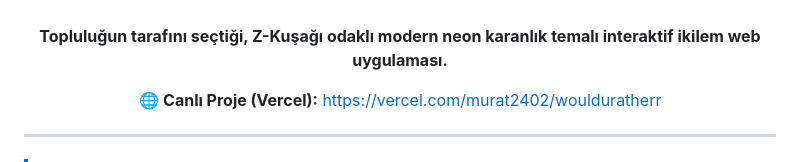
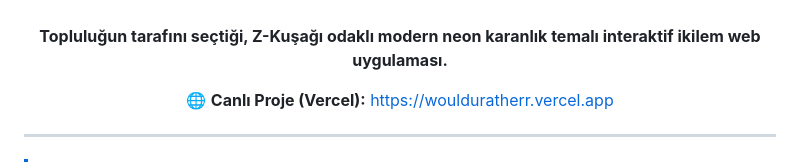
Before and after one commit to MuratAltuntop/WouldURather, a Markdown page: README.md, the part around the change. Drawn GitHub-style.

Commit message:
Fix live project link in README
Updated the live project link to the correct URL.

```diff
--- a/README.md
+++ b/README.md
@@ -12,7 +12,7 @@
 
 **Topluluğun tarafını seçtiği, Z-Kuşağı odaklı modern neon karanlık temalı interaktif ikilem web uygulaması.**
 
-🌐 **Canlı Proje (Vercel):** [https://vercel.com/murat2402/woulduratherr](https://vercel.com/murat2402/woulduratherr)
+🌐 **Canlı Proje (Vercel):** [https://woulduratherr.vercel.app](https://woulduratherr.vercel.app)
 
 </div>
 
```
